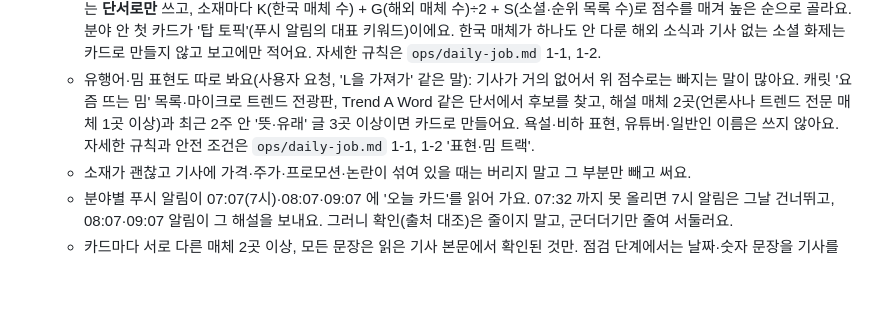
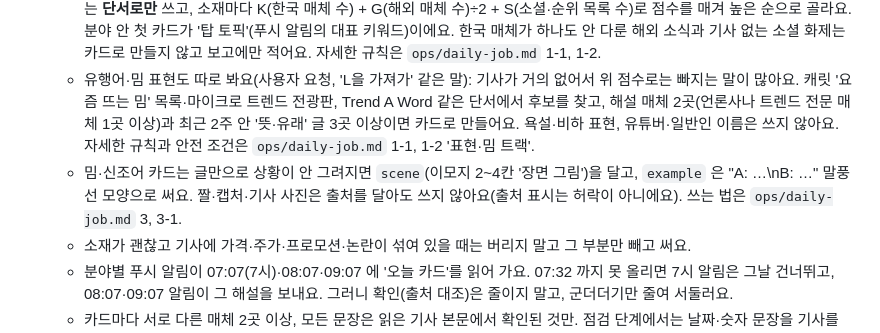
Before and after one commit to dodasifamily/why-trending, a Markdown page: ops/fallback-runner.md, the part around the change. Rendered like a GitHub page; blank space fills up the shorter version.

```diff
--- a/ops/fallback-runner.md
+++ b/ops/fallback-runner.md
@@ -16,6 +16,7 @@
    - 소재는 '분야별 큰 소식 훑기'(7개 분야 모두 WebSearch, 서로 다른 매체 수로 점수)로 찾고, **06:40 에는 한국 시간 어제 18시 이후 ~ 오늘 새벽에 끝난 해외 행사·경기·공개**를 꼭 봐요. 오늘·이번 주 예정된 공개·출시·개막도 찾아요.
    - 해외 뉴스와 소셜도 같이 봐요(사용자 요청): X 한국 화제(getdaytrends.com/korea)·구글 급상승 미국/일본·틱톡/유튜브 순위는 **단서로만** 쓰고, 소재마다 K(한국 매체 수) + G(해외 매체 수)÷2 + S(소셜·순위 목록 수)로 점수를 매겨 높은 순으로 골라요. 분야 안 첫 카드가 '탑 토픽'(푸시 알림의 대표 키워드)이에요. 한국 매체가 하나도 안 다룬 해외 소식과 기사 없는 소셜 화제는 카드로 만들지 않고 보고에만 적어요. 자세한 규칙은 `ops/daily-job.md` 1-1, 1-2.
    - 유행어·밈 표현도 따로 봐요(사용자 요청, 'L을 가져가' 같은 말): 기사가 거의 없어서 위 점수로는 빠지는 말이 많아요. 캐릿 '요즘 뜨는 밈' 목록·마이크로 트렌드 전광판, Trend A Word 같은 단서에서 후보를 찾고, 해설 매체 2곳(언론사나 트렌드 전문 매체 1곳 이상)과 최근 2주 안 '뜻·유래' 글 3곳 이상이면 카드로 만들어요. 욕설·비하 표현, 유튜버·일반인 이름은 쓰지 않아요. 자세한 규칙과 안전 조건은 `ops/daily-job.md` 1-1, 1-2 '표현·밈 트랙'.
+   - 밈·신조어 카드는 글만으로 상황이 안 그려지면 `scene`(이모지 2~4칸 '장면 그림')을 달고, `example` 은 "A: …\nB: …" 말풍선 모양으로 써요. 짤·캡처·기사 사진은 출처를 달아도 쓰지 않아요(출처 표시는 허락이 아니에요). 쓰는 법은 `ops/daily-job.md` 3, 3-1.
    - 소재가 괜찮고 기사에 가격·주가·프로모션·논란이 섞여 있을 때는 버리지 말고 그 부분만 빼고 써요.
    - 분야별 푸시 알림이 07:07(7시)·08:07·09:07 에 '오늘 카드'를 읽어 가요. 07:32 까지 못 올리면 7시 알림은 그날 건너뛰고, 08:07·09:07 알림이 그 해설을 보내요. 그러니 확인(출처 대조)은 줄이지 말고, 군더더기만 줄여 서둘러요.
    - 카드마다 서로 다른 매체 2곳 이상, 모든 문장은 읽은 기사 본문에서 확인된 것만. 점검 단계에서는 날짜·숫자 문장을 기사를 새로 열어 한 번 더 대조해요.
```
Also changed, not shown: README.md (+3 -2 lines), ops/daily-job.md (+7 -4 lines).
